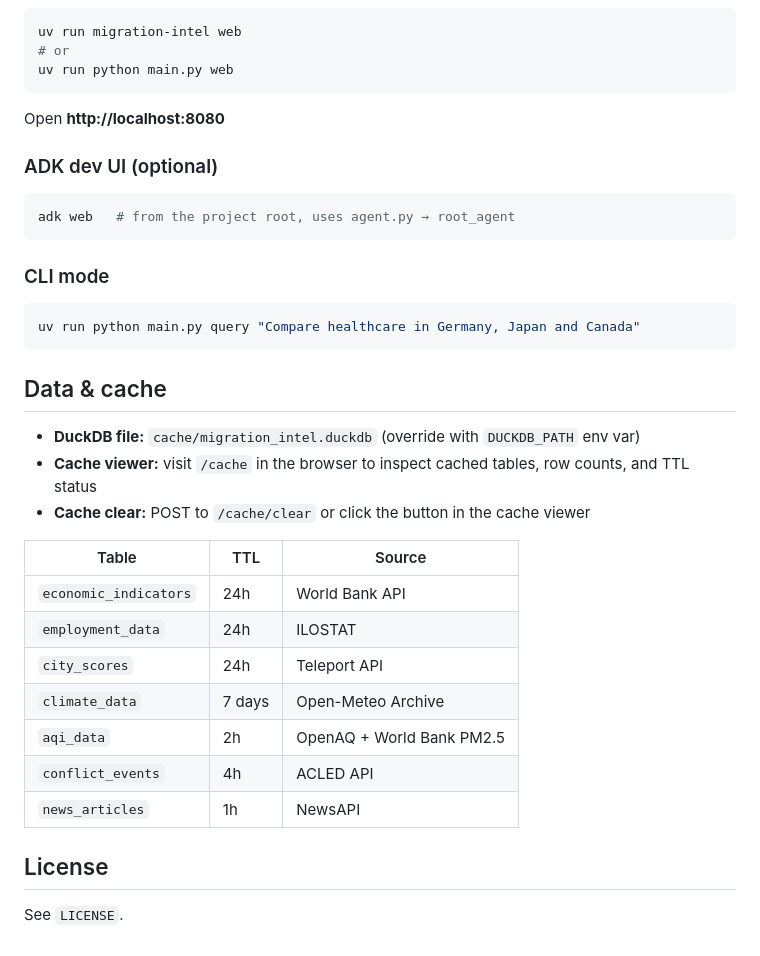
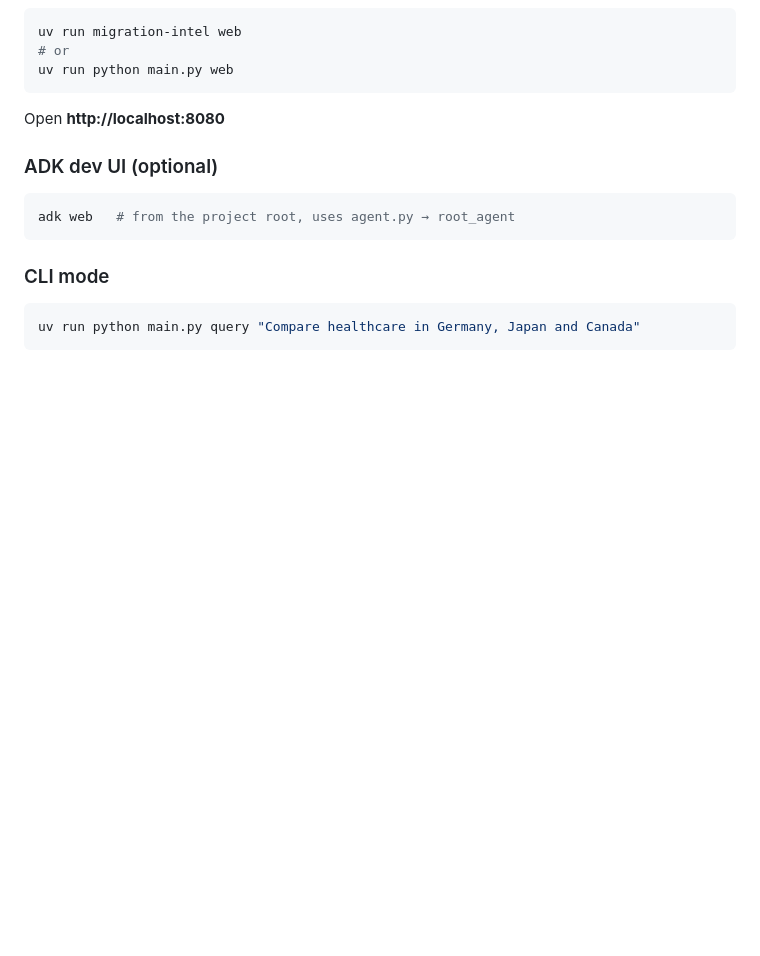
Before and after one commit to hardik5902/Migration-Intelligence-Agent, a Markdown page: README.md, the part around the change. Rendered like a GitHub page; blank space fills up the shorter version.

````diff
--- a/README.md
+++ b/README.md
@@ -196,26 +196,3 @@ adk web   # from the project root, uses agent.py → root_agent
 ```bash
 uv run python main.py query "Compare healthcare in Germany, Japan and Canada"
 ```
-
-
-
-## Data & cache
-
-- **DuckDB file:** `cache/migration_intel.duckdb` (override with `DUCKDB_PATH` env var)
-- **Cache viewer:** visit `/cache` in the browser to inspect cached tables, row counts, and TTL status
-- **Cache clear:** POST to `/cache/clear` or click the button in the cache viewer
-
-| Table | TTL | Source |
-|-------|-----|--------|
-| `economic_indicators` | 24h | World Bank API |
-| `employment_data` | 24h | ILOSTAT |
-| `city_scores` | 24h | Teleport API |
-| `climate_data` | 7 days | Open-Meteo Archive |
-| `aqi_data` | 2h | OpenAQ + World Bank PM2.5 |
-| `conflict_events` | 4h | ACLED API |
-| `news_articles` | 1h | NewsAPI |
-
-
-## License
-
-See `LICENSE`.
````
